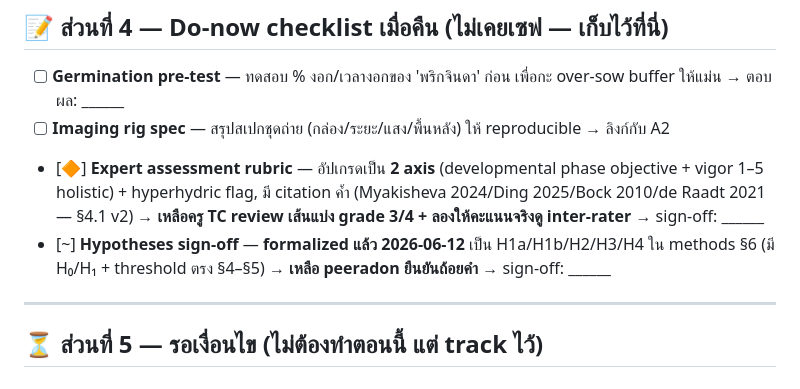
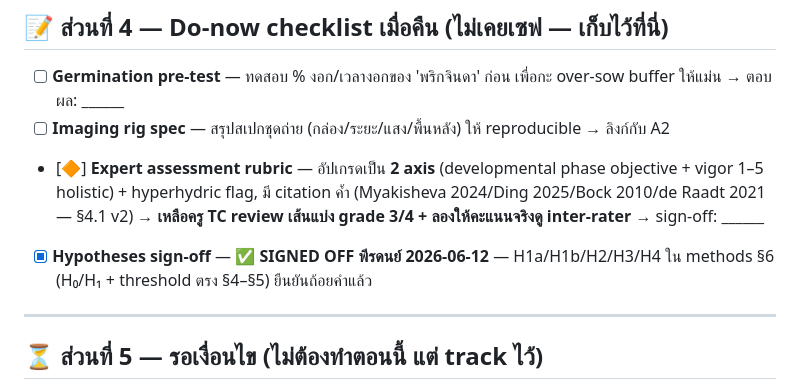
Before and after one commit to peeradon4778/VitroVision, a Markdown page: research/_decisions_pending.md, the part around the change. GitHub-like rendering.

Commit message:
docs: sign off Hypotheses §6 (พีรดนย์ 2026-06-12)
H1a/H1b/H2/H3/H4 ยืนยันถ้อยคำ — เอา draft tag ออก, ติ๊ก checklist

Co-Authored-By: Claude Opus 4.8 <noreply@anthropic.com>

```diff
--- a/research/_decisions_pending.md
+++ b/research/_decisions_pending.md
@@ -67,7 +67,7 @@
 - [ ] **Germination pre-test** — ทดสอบ % งอก/เวลางอกของ 'พริกจินดา' ก่อน เพื่อกะ over-sow buffer ให้แม่น → ตอบผล: ______
 - [ ] **Imaging rig spec** — สรุปสเปกชุดถ่าย (กล่อง/ระยะ/แสง/พื้นหลัง) ให้ reproducible → ลิงก์กับ A2
 - [🔶] **Expert assessment rubric** — อัปเกรดเป็น **2 axis** (developmental phase objective + vigor 1–5 holistic) + hyperhydric flag, มี citation ค้ำ (Myakisheva 2024/Ding 2025/Bock 2010/de Raadt 2021 — §4.1 v2) → **เหลือครู TC review เส้นแบ่ง grade 3/4 + ลองให้คะแนนจริงดู inter-rater** → sign-off: ______
-- [~] **Hypotheses sign-off** — **formalized แล้ว 2026-06-12** เป็น H1a/H1b/H2/H3/H4 ใน methods §6 (มี H₀/H₁ + threshold ตรง §4–§5) → **เหลือ peeradon ยืนยันถ้อยคำ** → sign-off: ______
+- [x] **Hypotheses sign-off** — ✅ **SIGNED OFF พีรดนย์ 2026-06-12** — H1a/H1b/H2/H3/H4 ใน methods §6 (H₀/H₁ + threshold ตรง §4–§5) ยืนยันถ้อยคำแล้ว
 
 ---
 
```
Also changed, not shown: research/10_methods_draft.md (+2 -2 lines).
